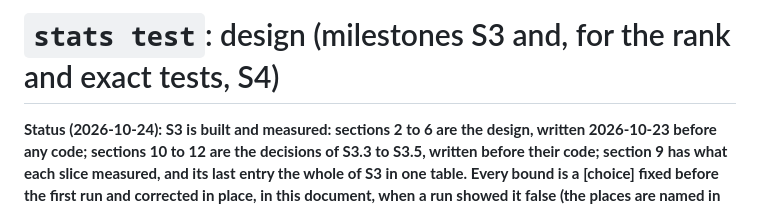
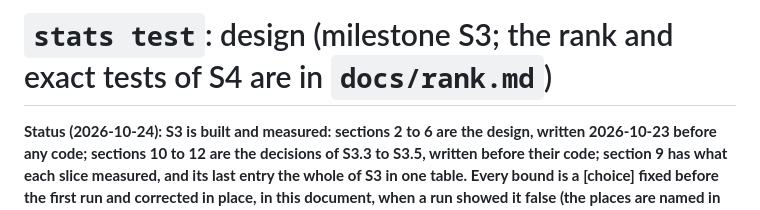
Before and after one commit to alpibrusl/cancho-stats, a Markdown page: docs/test.md, the part around the change. GitHub-like rendering.

```diff
--- a/docs/test.md
+++ b/docs/test.md
@@ -1,4 +1,4 @@
-# `stats test`: design (milestones S3 and, for the rank and exact tests, S4)
+# `stats test`: design (milestone S3; the rank and exact tests of S4 are in `docs/rank.md`)
 
 **Status (2026-10-24): S3 is built and measured: sections 2 to 6 are the design, written 2026-10-23 before any code; sections 10 to 12 are the decisions of S3.3 to S3.5, written before their code; section 9 has what each slice measured, and its last entry the whole of S3 in one table. Every bound is a [choice] fixed before the first run and corrected in place, in this document, when a run showed it false (the places are named in section 9).** Tags: **[read]** read from a document or source, **[measured]** printed by a script (section 9), **[choice]** a decision the maintainer can overturn, **[open]** not decided. Issue #4. S3 is the t family, the chi-square test, the test of proportions and the correction for several tests; the rank tests, ANOVA, Kruskal-Wallis, Kolmogorov-Smirnov and Fisher are S4 (issue #5) and are not designed here.
 
```
Also changed, not shown: docs/design.md (+1 -1 lines), docs/rank.md (+1 -1 lines).
